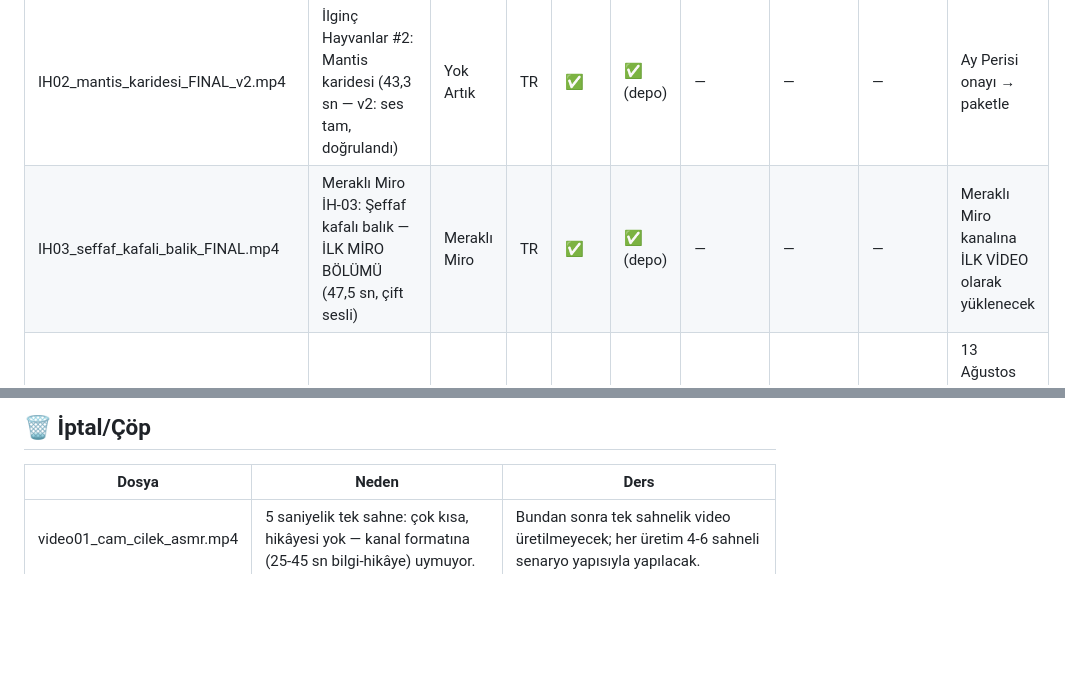
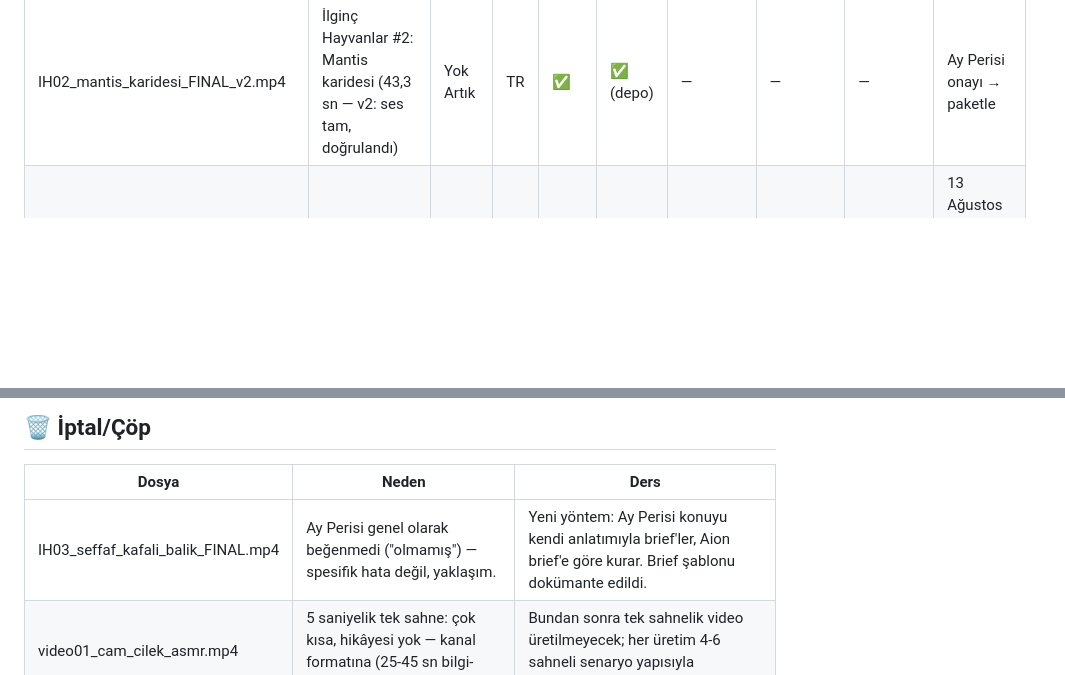
Before and after one commit to mraydinalper/testtttttt, a Markdown page: STOK_TAKIP.md, 2 parts joined by grey strips. Rendered like a GitHub page; blank space fills up the shorter version.

Commit message:
İH-03 çöpe alındı; yeni yöntem: Ay Perisi brief'iyle sıfırdan üretim
Co-Authored-By: Claude Fable 5 <noreply@anthropic.com>
Claude-Session: https://claude.ai/code/session_01DWzchLSfKCr2vU49DN2284

```diff
--- a/STOK_TAKIP.md
+++ b/STOK_TAKIP.md
@@ -12,7 +12,6 @@
 | YA007_kus_efsanesi_FINAL.mp4 | Yavru kuşa dokunma efsanesi (33,9 sn, müzikli, sarı vurgulu altyazı) | Yok Artık | TR | ✅ | ✅ (depo) | — | — | — | Ay Perisi onayı → paketle |
 | YA008_donan_kurbaga_FINAL_v3.mp4 | İlginç Hayvanlar #1: Kalbi duran kurbağa (46,9 sn — v3: ses hatası kökten çözüldü, doğrulandı) | Yok Artık | TR | ✅ | ✅ (depo) | — | — | — | Ay Perisi onayı → paketle |
 | IH02_mantis_karidesi_FINAL_v2.mp4 | İlginç Hayvanlar #2: Mantis karidesi (43,3 sn — v2: ses tam, doğrulandı) | Yok Artık | TR | ✅ | ✅ (depo) | — | — | — | Ay Perisi onayı → paketle |
-| IH03_seffaf_kafali_balik_FINAL.mp4 | Meraklı Miro İH-03: Şeffaf kafalı balık — İLK MİRO BÖLÜMÜ (47,5 sn, çift sesli) | Meraklı Miro | TR | ✅ | ✅ (depo) | — | — | — | Meraklı Miro kanalına İLK VİDEO olarak yüklenecek |
 | YA004_melas_seli.mp4 | 1919 Boston Melas Seli (tipografi hikâye, 33 sn) | Yok Artık | TR | ✅ | ✅ (depo) | Planlandı | Planlandı | Planlandı | 13 Ağustos 19:30 (TRT) üç platforma yayın — paket teslim edildi |
 
 ## 🟡 Ses Revizesi Bekleyenler
@@ -31,6 +30,7 @@
 
 | Dosya | Neden | Ders |
 |---|---|---|
+| IH03_seffaf_kafali_balik_FINAL.mp4 | Ay Perisi genel olarak beğenmedi ("olmamış") — spesifik hata değil, yaklaşım. | Yeni yöntem: Ay Perisi konuyu kendi anlatımıyla brief'ler, Aion brief'e göre kurar. Brief şablonu dokümante edildi. |
 | video01_cam_cilek_asmr.mp4 | 5 saniyelik tek sahne: çok kısa, hikâyesi yok — kanal formatına (25-45 sn bilgi-hikâye) uymuyor. | Bundan sonra tek sahnelik video üretilmeyecek; her üretim 4-6 sahneli senaryo yapısıyla yapılacak. |
 | YA-002 Kanlı Şelale (senaryo) | Ay Perisi beğenmedi — kanal izleyicisi hayvan içeriğine daha güçlü tepki veriyor. | Konu seçiminde hayvan nişi öncelikli; doğa/yer konuları ikinci planda. |
 
```
